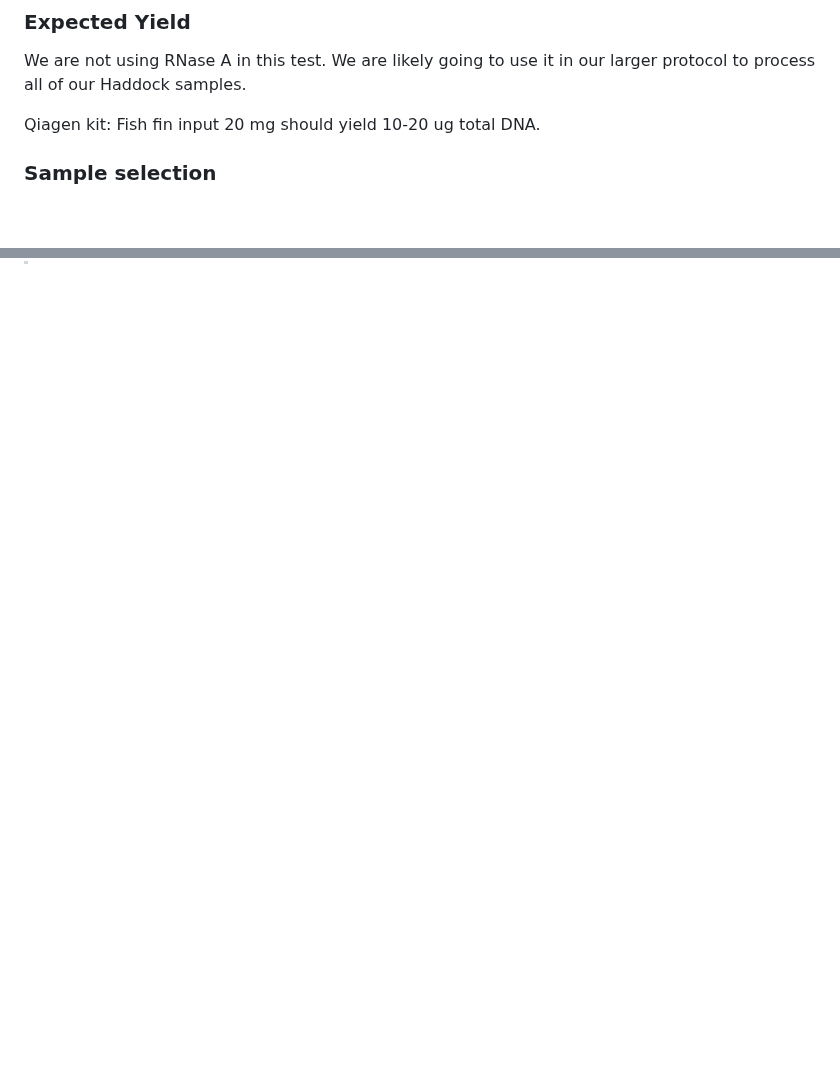
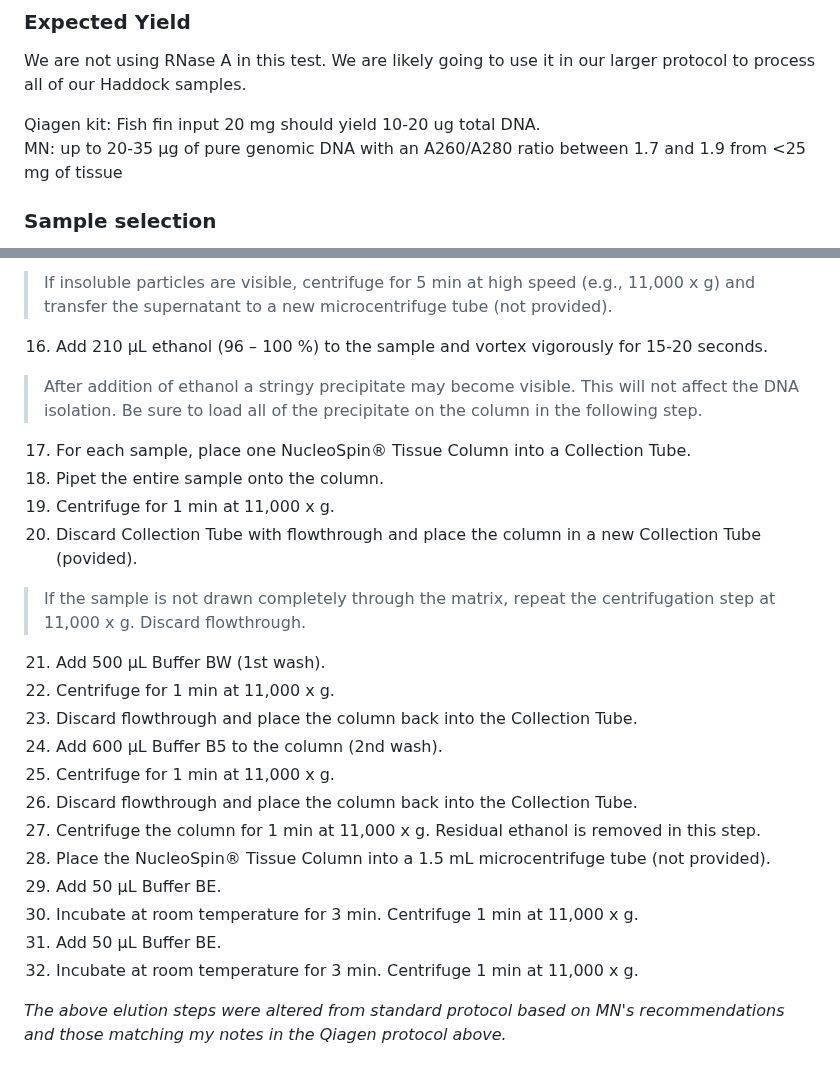
Before and after one commit to emmastrand/GMGI_Notebook, a Markdown page: posts/2023-08-15_Extraction Kit Comparison.md, 2 parts joined by grey strips. GitHub-like rendering; blank space fills up the shorter version.

Commit message:
ext kit comparison

```diff
--- a/posts/2023-08-15_Extraction Kit Comparison.md
+++ b/posts/2023-08-15_Extraction Kit Comparison.md
@@ -9,6 +9,7 @@ Haddock epigenetic aging repo: https://github.com/emmastrand/Epigenetic_aging. B
 We are not using RNase A in this test. We are likely going to use it in our larger protocol to process all of our Haddock samples.
 
 Qiagen kit: Fish fin input 20 mg should yield 10-20 ug total DNA.
+MN: up to 20-35 μg of pure genomic DNA with an A260/A280 ratio between 1.7 and 1.9 from <25 mg of tissue
 
 ### Sample selection
 
@@ -123,0 +176,27 @@ the column does not come into contact with the flow-through, since this will res
+> If insoluble particles are visible, centrifuge for 5 min at high speed (e.g., 11,000 x g) and transfer the supernatant to a new microcentrifuge tube (not provided).
+
+16. Add 210 μL ethanol (96 – 100 %) to the sample and vortex vigorously for 15-20 seconds.
+
+> After addition of ethanol a stringy precipitate may become visible. This will not affect the DNA isolation. Be sure to load all of the precipitate on the column in the following step.
+
+17. For each sample, place one NucleoSpin® Tissue Column into a Collection Tube.
+18. Pipet the entire sample onto the column.
+19. Centrifuge for 1 min at 11,000 x g.
+20. Discard Collection Tube with flowthrough and place the column in a new Collection Tube (povided).
+
+> If the sample is not drawn completely through the matrix, repeat the centrifugation step at 11,000 x g. Discard flowthrough.
+
+21. Add 500 μL Buffer BW (1st wash).
+22. Centrifuge for 1 min at 11,000 x g.
+23. Discard flowthrough and place the column back into the Collection Tube.
+24. Add 600 μL Buffer B5 to the column (2nd wash).
+25. Centrifuge for 1 min at 11,000 x g.
+26. Discard flowthrough and place the column back into the Collection Tube.
+27. Centrifuge the column for 1 min at 11,000 x g. Residual ethanol is removed in this step.
+28. Place the NucleoSpin® Tissue Column into a 1.5 mL microcentrifuge tube (not provided).
+29. Add 50 μL Buffer BE.
+30. Incubate at room temperature for 3 min. Centrifuge 1 min at 11,000 x g.
+31. Add 50 μL Buffer BE.
+32. Incubate at room temperature for 3 min. Centrifuge 1 min at 11,000 x g.
+
+*The above elution steps were altered from standard protocol based on MN's recommendations and those matching my notes in the Qiagen protocol above.*
```
Also changed, not shown: other parts of posts/2023-08-15_Extraction Kit Comparison.md (+51 -0 lines).
